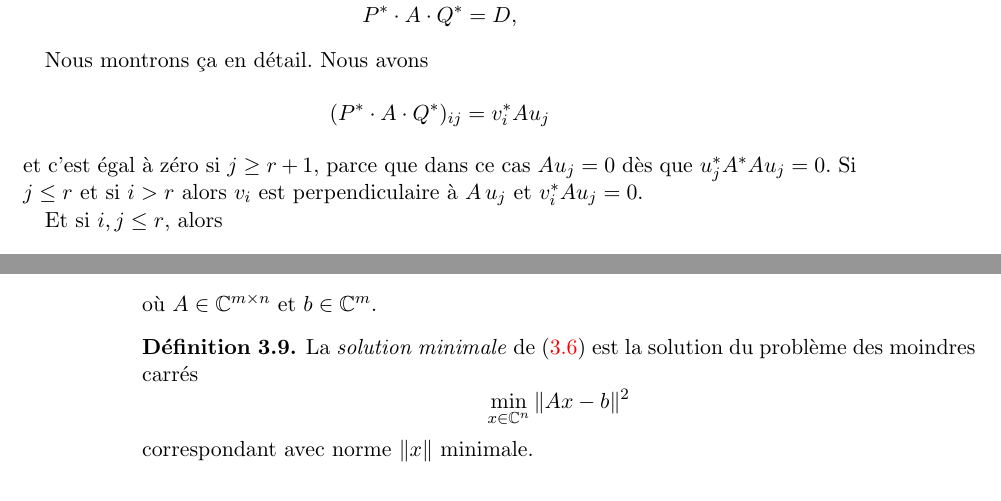
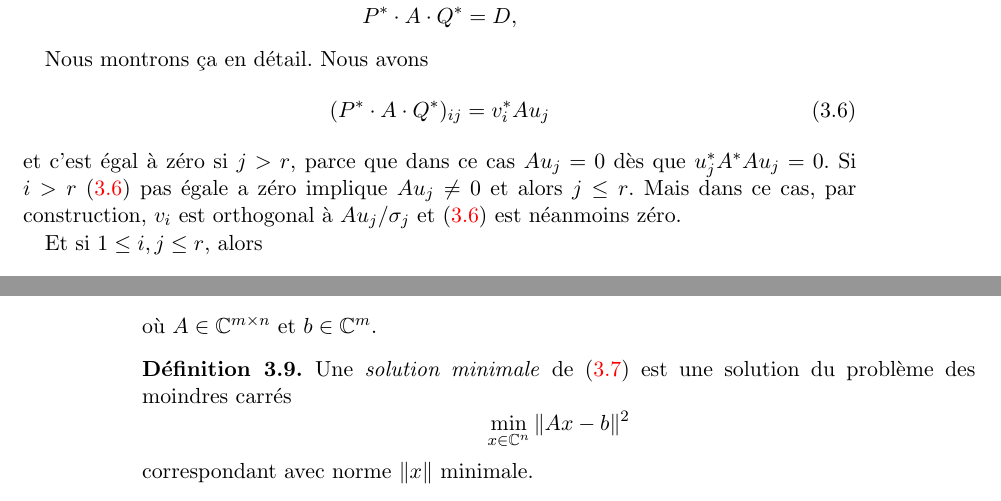
Before and after one commit to EisenIn/Algebre-Lineaire-2, a LaTeX book (notes.tex, which reads chapter02-theoreme-spectral.tex): two parts of pages 55 and 58 of 81, joined at a grey line, cut so that both start at the same text. Compiled offline with pdfLaTeX.

Commit message:
some corrections

```diff
--- a/chapter02-theoreme-spectral.tex
+++ b/chapter02-theoreme-spectral.tex
@@ -650,13 +650,15 @@ ou de manière équivalente
 \end{displaymath}
 
 Nous montrons  ça en détail. Nous avons
-\begin{displaymath}
-   (P^* \cdot A \cdot Q^*)_{ij} = v_i^* A u_j
-\end{displaymath}
-et c'est égal à zéro si $j \geq r+1$, parce que dans ce cas $A u_j =0$ dès que $u_j^*A^*Au_j = 0$.
-Si $j \leq r$  et si $i>r$ alors $v_i$ est perpendiculaire à $A\, u_j$ et  $v_i^*Au_j = 0$.
+\begin{equation}
+  \label{eq:39}
+     (P^* \cdot A \cdot Q^*)_{ij} = v_i^* A u_j
+\end{equation}
+et c'est égal à zéro si $j > r$, parce que dans ce cas $A u_j =0$ dès que $u_j^*A^*Au_j = 0$.
+Si $i>r$ \eqref{eq:39} pas égale  a zéro implique $A u_j \neq 0$ et alors $j≤r$. Mais dans ce cas, par construction, $v_i$ est orthogonal à  $A u_j / σ_j$ et \eqref{eq:39}  est néanmoins zéro.
 
-Et  si $i,j \leq r$, alors
+
+Et  si $1 ≤i,j \leq r$, alors
 \begin{displaymath}
   u_i^* A^* A u_j / \sigma_i = u_i^* u_j \,  \sigma_j^2 / \sigma_i=
   \begin{cases}
@@ -849,8 +851,8 @@ où $A \in \C^{m \times n}$ et $b \in \C^m$.
 
 \begin{definition}
   \label{def:25}
-  La \emph{solution minimale} de \eqref{eq:14} est
-  la solution du problème des moindres carrés
+  Une \emph{solution minimale} de \eqref{eq:14} est
+  une solution du problème des moindres carrés
   \begin{displaymath}
     \min_{x \in \C^n} \|Ax - b\|^2
   \end{displaymath}
```
